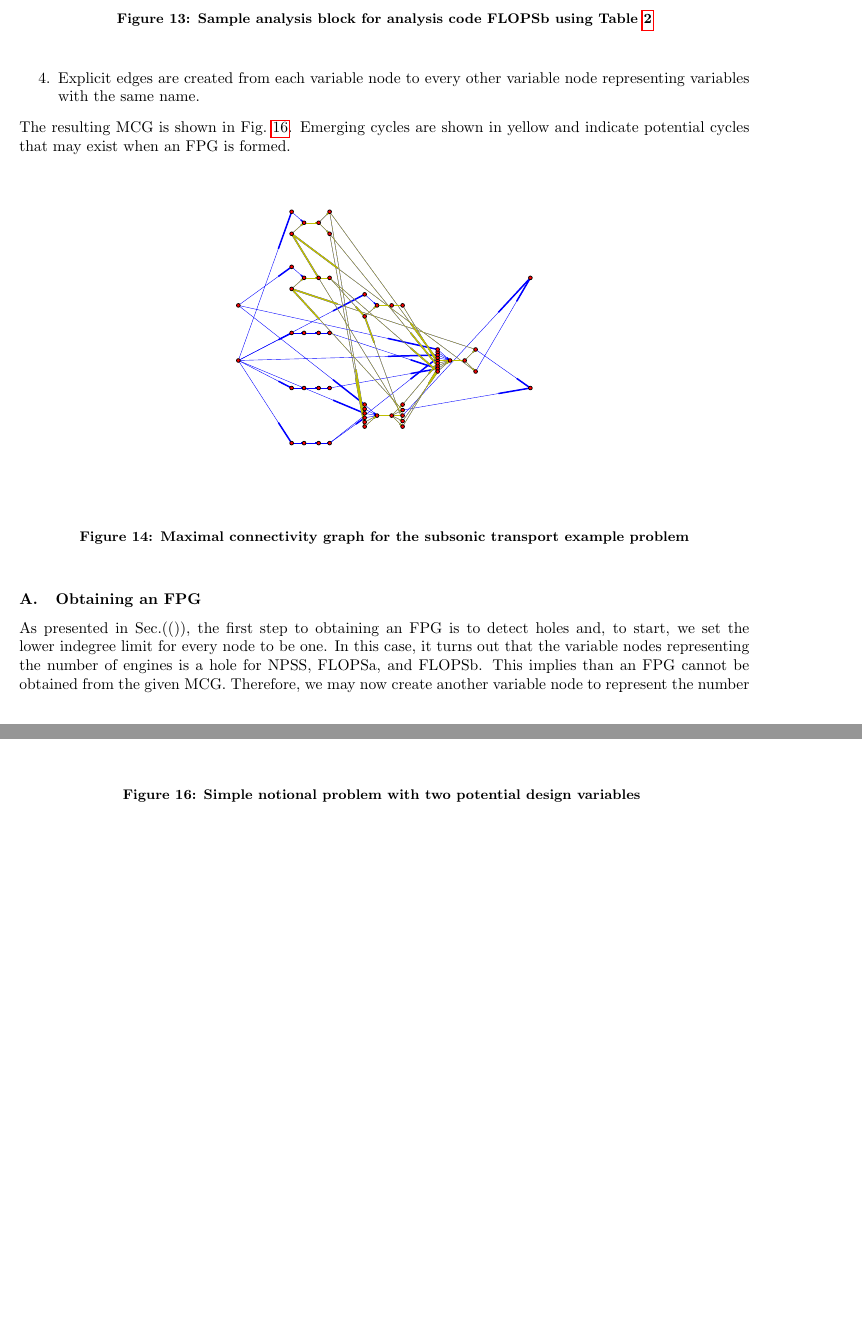
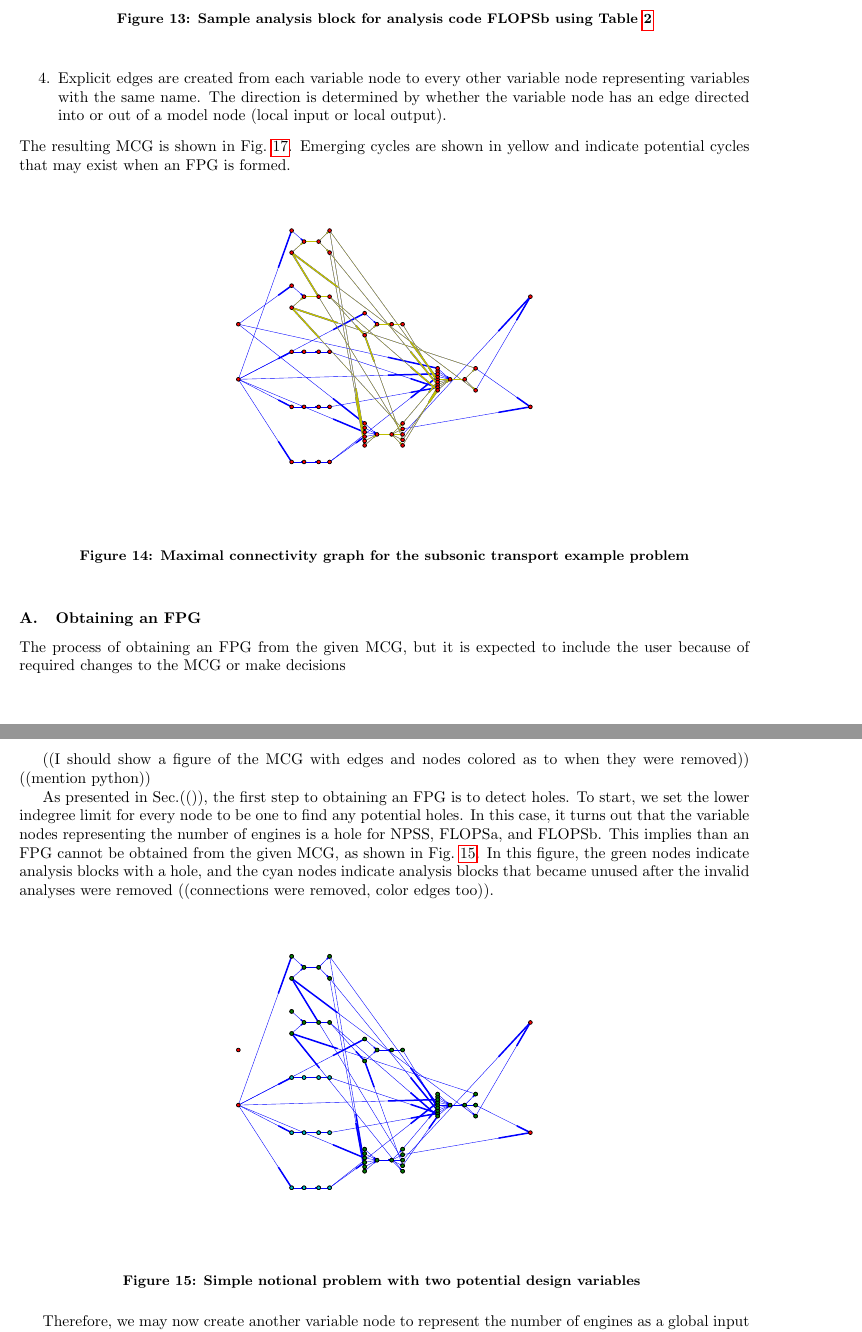
Before and after one commit to dpate/prob-formulation, a LaTeX paper (problem_formulation.tex, which reads example_problem.tex): two parts of pages 15 and 17 of 18 before the commit and two parts of pages 15 and 16 of 19 after it, joined at a grey line, cut so that both start at the same text, the shorter picture padded with empty space. Compiled offline with pdfLaTeX.

Commit message:
example problem update

```diff
--- a/example_problem.tex
+++ b/example_problem.tex
@@ -65,5 +69,5 @@ The MCG $M$ is formed in four steps:
 
-\item Explicit edges are created from each variable node to every other variable node representing variables with the same name.
+\item Explicit edges are created from each variable node to every other variable node representing variables with the same name. The direction is determined by whether the variable node has an edge directed into or out of a model node (local input or local output).
 \end{enumerate}
 The resulting MCG is shown in Fig.~\ref{f:design vars}. Emerging cycles are shown in yellow and indicate potential cycles that may exist when an FPG is formed.
 \begin{figure}[htb!]
@@ -74,9 +78,23 @@ The resulting MCG is shown in Fig.~\ref{f:design vars}. Emerging cycles are show
 \end{figure}
 
 \subsection{Obtaining an FPG}
-As presented in Sec.(()), the first step to obtaining an FPG is to detect holes and, to start, we set the lower indegree limit for every node to be one. In this case, it turns out that the variable nodes representing the number of engines is a hole for NPSS, FLOPSa, and FLOPSb. This implies than an FPG cannot be obtained from the given MCG. Therefore, we may now create another variable node to represent the number of engines as a global input and also create explicit edges to supply this new input. Now this step is repeated with the new MCG and no holes are found.
+The process of obtaining an FPG from the given MCG, but it is expected to include the user because of required changes to the MCG or make decisions
 
-While Sec.(()) indicated the process for obtaining an FPG, it did not specify how to decide which edges to keep when resolving a collision, that freedom is left to the specific implementation. The benefit of this approach is that standard graph theory algorithms can be used to make these decisions. The first example of this is to obtain an FPG with the fewest possible number of cycles, which are found using the implementation of Johnson's algorithm \cite{Johnson1975} in the Python package NetworkX. The resulting FPG is shown in Fig.~\ref{f:FPG fewest cycles} and the only cycle is shown in yellow. A similar alternative would be to minimize the number of analysis blocks involved in cycles, counting multiplicity. While resulting graph has only one cycle, it may be more desirable to include the higher fidelity codes, such as NPSS.
+((I should show a figure of the MCG with edges and nodes colored as to when they were removed))
+((mention python))
+
+As presented in Sec.(()), the first step to obtaining an FPG is to detect holes. To start, we set the lower indegree limit for every node to be one to find any potential holes. In this case, it turns out that the variable nodes representing the number of engines is a hole for NPSS, FLOPSa, and FLOPSb. This implies than an FPG cannot be obtained from the given MCG, as shown in Fig.~\ref{f:MCG nengines}. In this figure, the green nodes indicate analysis blocks with a hole, and the cyan nodes indicate analysis blocks that became unused after the invalid analyses were removed ((connections were removed, color edges too)).
+\begin{figure}[htb!]
+  \begin{center}
+    \includegraphics[width=.6\textwidth]{images/MCG_nengines}
+  \end{center}
+  \caption{Simple notional problem with two potential design variables \label{f:design vars}}
+\label{f:MCG nengines}
+\end{figure}
+
+Therefore, we may now create another variable node to represent the number of engines as a global input and also create explicit edges to supply this new input. Now this step is repeated with the new MCG and no holes are found.
+
+While Sec.(()) indicated the process for obtaining an FPG, it did not specify how to decide which edges to keep when resolving a collision, that freedom is left to the specific implementation. The benefit of this approach is that standard graph theory algorithms can be used to make these decisions. The first example of this is to obtain an FPG with the fewest possible number of cycles, which are found using the implementation of Johnson's algorithm \cite{Johnson1975} in the Python package NetworkX. The FPG with the fewest cycles is shown in Fig.~\ref{f:FPG fewest cycles}, which indicates one cycle shown in yellow. A similar alternative would be to minimize the number of analysis blocks involved in cycles, counting multiplicity.
 \begin{figure}[htb!]
   \begin{center}
     \includegraphics[width=.6\textwidth]{images/FPG_fewest_cycles}
```
Also changed, not shown: images/MCG_nengines.pdf (added), example_problem.tex (23 more changed lines).
